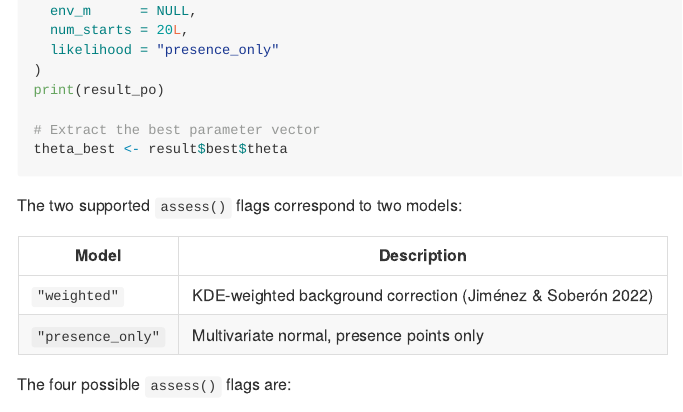
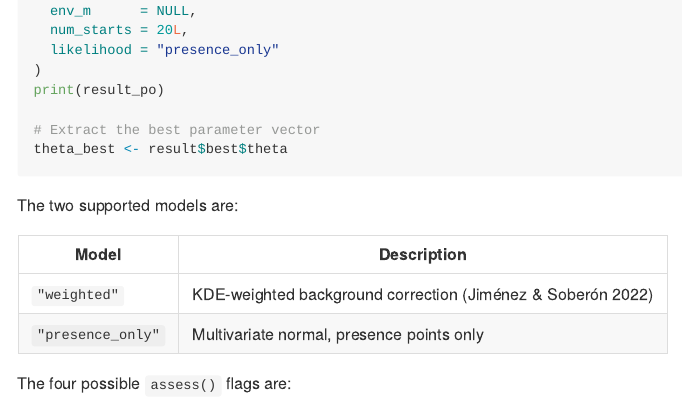
Before and after one commit to alrobles/nicher, an R Markdown document (README.Rmd): the page in a window 1100 px wide, from 1120 px down. Rendered offline with R 4.5, knitr and Pandoc, with nearby package versions.

Commit message:
fix: correct inaccurate sentence in README.Rmd about models vs assess flags
Agent-Logs-Url: https://github.com/alrobles/nicher/sessions/450df4a9-85a5-45d8-81f7-d1e1b69ed0f8

Co-authored-by: alrobles <22551963+alrobles@users.noreply.github.com>

````diff
--- a/README.Rmd
+++ b/README.Rmd
@@ -78,7 +78,7 @@ print(result_po)
 theta_best <- result$best$theta
 ```
 
-The two supported `assess()` flags correspond to two models:
+The two supported models are:
 
 | Model | Description |
 |-------|-------------|
````
